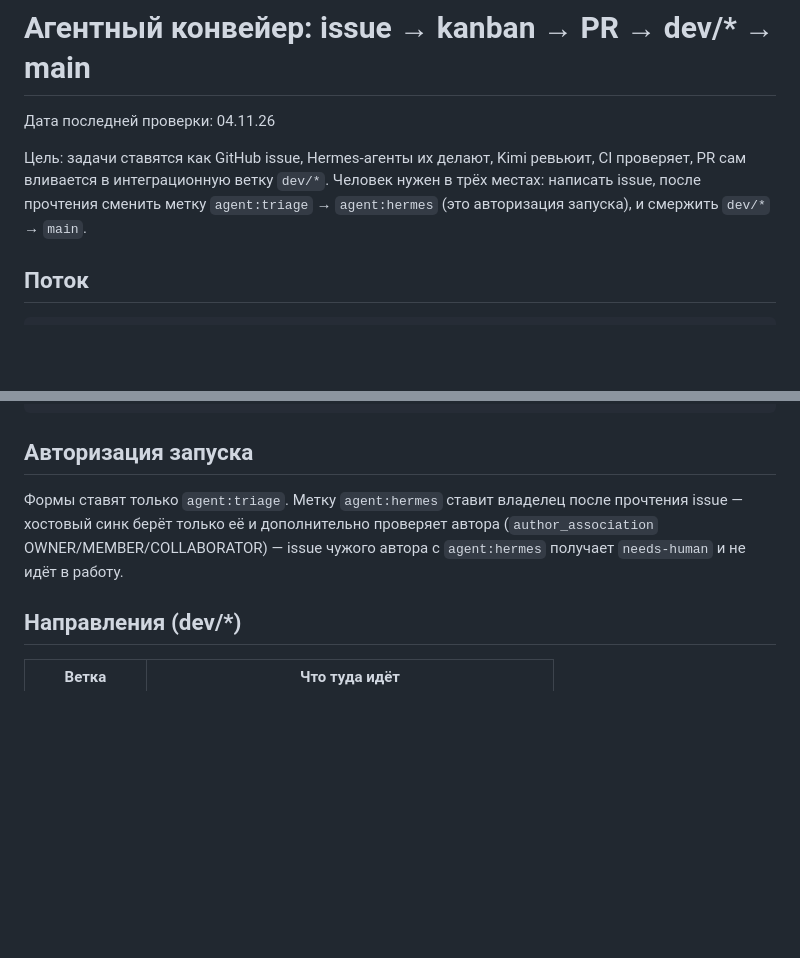
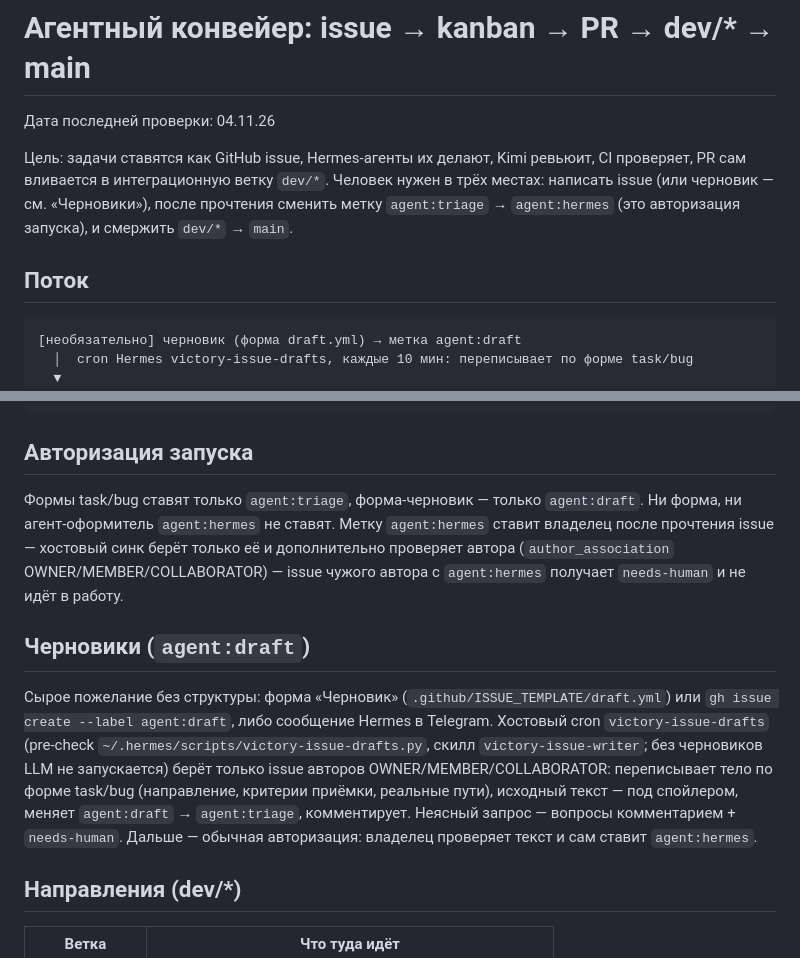
Before and after one commit to nick4man/victory, a Markdown page: docs/runbooks/agent-pipeline.md, 2 parts joined by grey strips. Drawn GitHub-style; blank space fills up the shorter version.

Commit message:
docs(runbooks): поток черновиков agent:draft → victory-issue-drafts → agent:triage

````diff
--- a/docs/runbooks/agent-pipeline.md
+++ b/docs/runbooks/agent-pipeline.md
@@ -4,12 +4,16 @@
 
 Цель: задачи ставятся как GitHub issue, Hermes-агенты их делают, Kimi ревьюит,
 CI проверяет, PR сам вливается в интеграционную ветку `dev/*`. Человек нужен
-в трёх местах: написать issue, после прочтения сменить метку `agent:triage` →
-`agent:hermes` (это авторизация запуска), и смержить `dev/*` → `main`.
+в трёх местах: написать issue (или черновик — см. «Черновики»), после прочтения
+сменить метку `agent:triage` → `agent:hermes` (это авторизация запуска), и
+смержить `dev/*` → `main`.
 
 ## Поток
 
 ```
+[необязательно] черновик (форма draft.yml) → метка agent:draft
+  │  cron Hermes victory-issue-drafts, каждые 10 мин: переписывает по форме task/bug
+  ▼
 issue (форма .github/ISSUE_TEMPLATE/task.yml|bug.yml) → метка agent:triage
   │  человек проверяет и меняет метку на agent:hermes (это и есть авторизация запуска)
   │  cron Hermes на хосте victory, каждые 5 мин: ~/.hermes/scripts/gh-issues-to-kanban.py
@@ -31,10 +35,23 @@ dev/* → main: PR открывает человек, мержит челове
 
 ## Авторизация запуска
 
-Формы ставят только `agent:triage`. Метку `agent:hermes` ставит владелец после
+Формы task/bug ставят только `agent:triage`, форма-черновик — только
+`agent:draft`. Ни форма, ни агент-оформитель `agent:hermes` не ставят. Метку `agent:hermes` ставит владелец после
 прочтения issue — хостовый синк берёт только её и дополнительно проверяет
 автора (`author_association` OWNER/MEMBER/COLLABORATOR) — issue чужого автора
 с `agent:hermes` получает `needs-human` и не идёт в работу.
+
+## Черновики (`agent:draft`)
+
+Сырое пожелание без структуры: форма «Черновик» (`.github/ISSUE_TEMPLATE/draft.yml`)
+или `gh issue create --label agent:draft`, либо сообщение Hermes в Telegram.
+Хостовый cron `victory-issue-drafts` (pre-check `~/.hermes/scripts/victory-issue-drafts.py`,
+скилл `victory-issue-writer`; без черновиков LLM не запускается) берёт только
+issue авторов OWNER/MEMBER/COLLABORATOR: переписывает тело по форме task/bug
+(направление, критерии приёмки, реальные пути), исходный текст — под спойлером,
+меняет `agent:draft` → `agent:triage`, комментирует. Неясный запрос — вопросы
+комментарием + `needs-human`. Дальше — обычная авторизация: владелец проверяет
+текст и сам ставит `agent:hermes`.
 
 ## Направления (dev/*)
 
````
